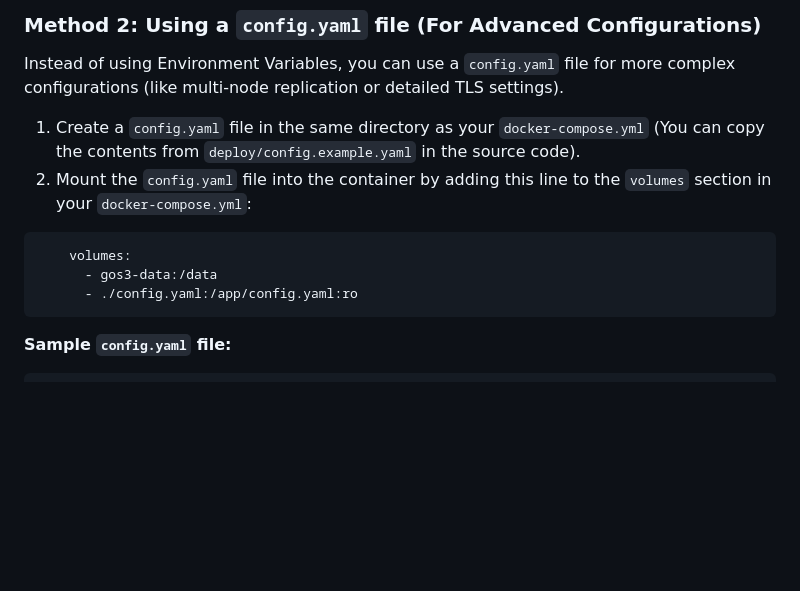
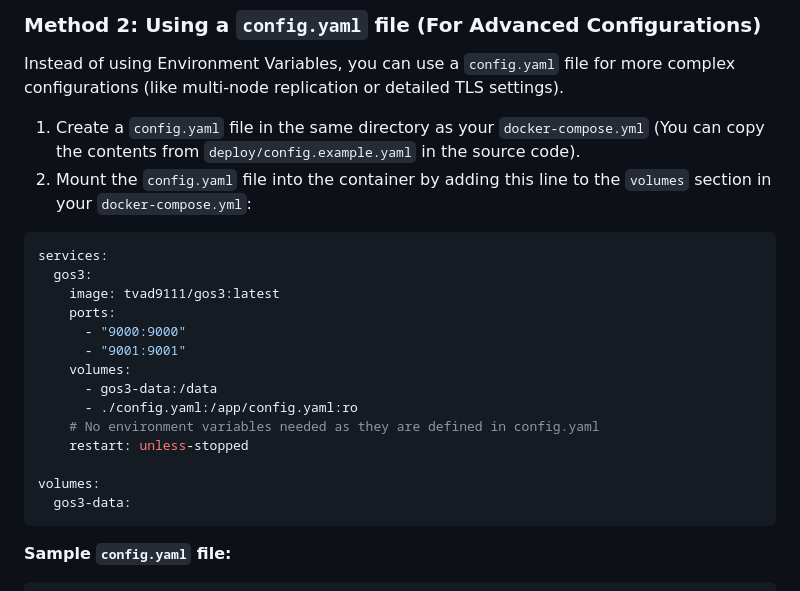
Before and after one commit to tvad911/go-s3, a Markdown page: docs/setup_deployment_en.md, the part around the change. Rendered like a GitHub page; blank space fills up the shorter version.

````diff
--- a/docs/setup_deployment_en.md
+++ b/docs/setup_deployment_en.md
@@ -93,9 +93,20 @@ Instead of using Environment Variables, you can use a `config.yaml` file for mor
 2. Mount the `config.yaml` file into the container by adding this line to the `volumes` section in your `docker-compose.yml`:
 
 ```yaml
+services:
+  gos3:
+    image: tvad9111/gos3:latest
+    ports:
+      - "9000:9000"
+      - "9001:9001"
     volumes:
       - gos3-data:/data
       - ./config.yaml:/app/config.yaml:ro
+    # No environment variables needed as they are defined in config.yaml
+    restart: unless-stopped
+
+volumes:
+  gos3-data:
 ```
 
 **Sample `config.yaml` file:**
````
Also changed, not shown: docs/setup_deployment_vi.md (+11 -0 lines).
